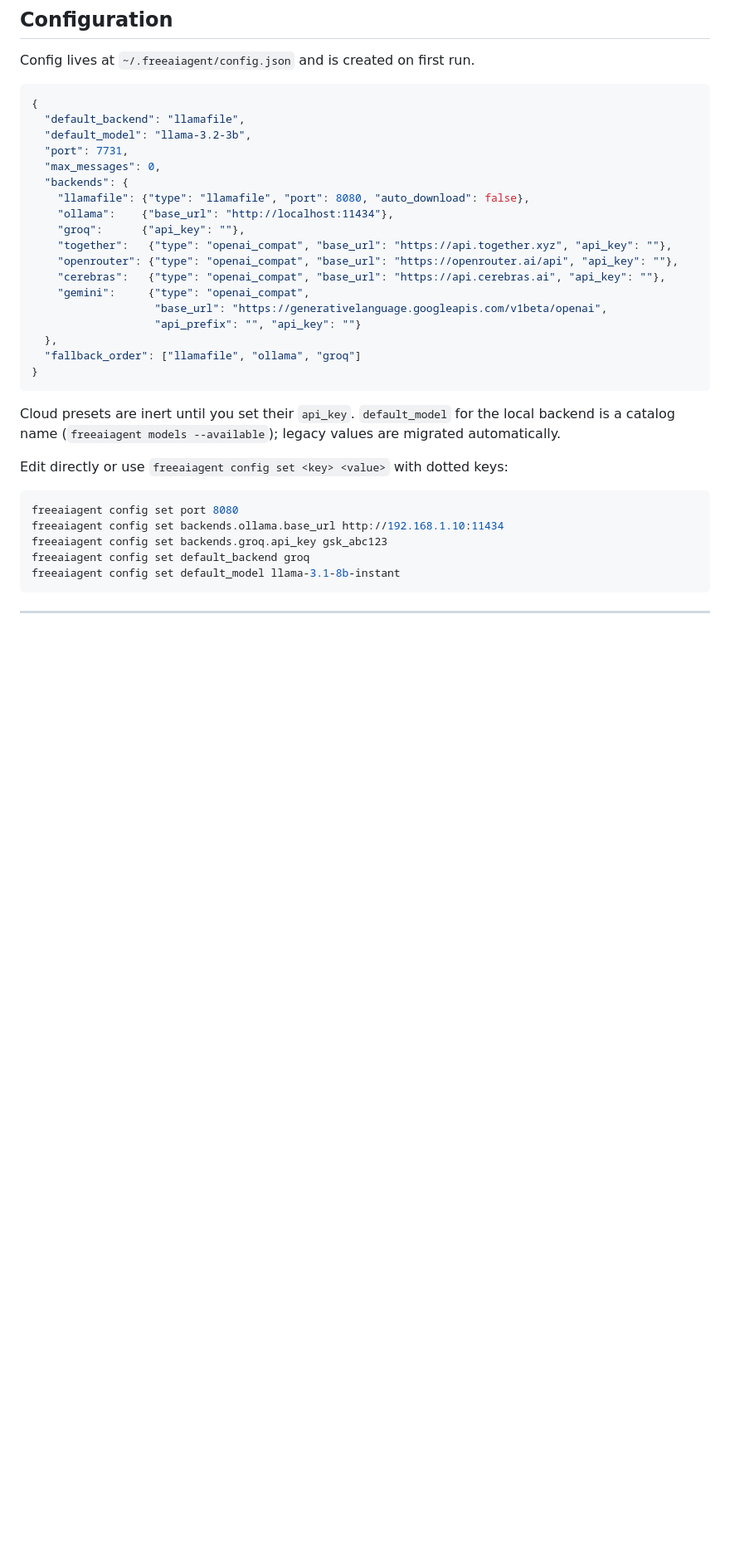
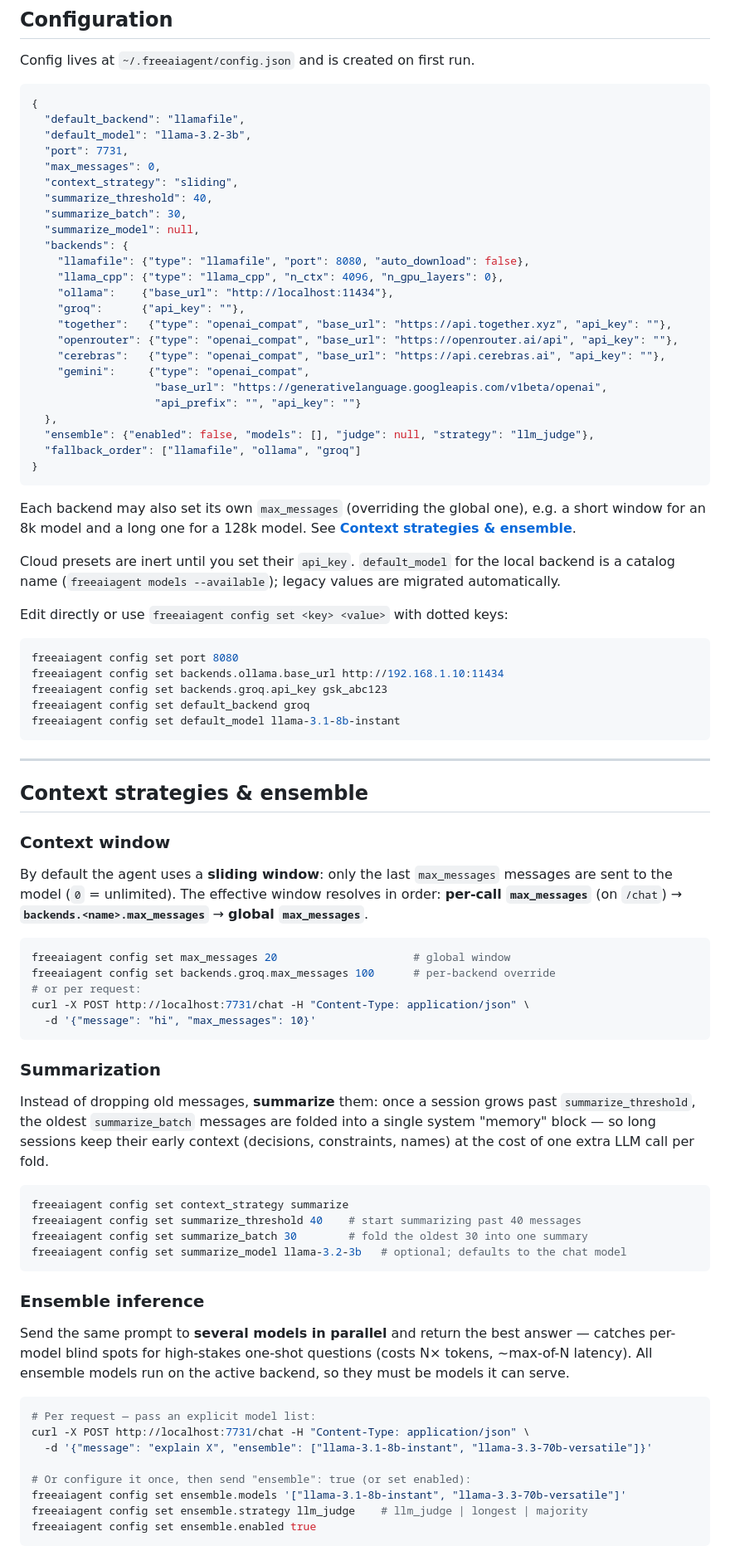
Before and after one commit to shubham10divakar/freeaiagent, a Markdown page: README.md, the part around one of its changes. Shown at 83% size. GitHub-like rendering; blank space fills up the shorter version.

````diff
--- a/README.md
+++ b/README.md
@@ -554,8 +564,13 @@ Config lives at `~/.freeaiagent/config.json` and is created on first run.
   "default_model": "llama-3.2-3b",
   "port": 7731,
   "max_messages": 0,
+  "context_strategy": "sliding",
+  "summarize_threshold": 40,
+  "summarize_batch": 30,
+  "summarize_model": null,
   "backends": {
     "llamafile": {"type": "llamafile", "port": 8080, "auto_download": false},
+    "llama_cpp": {"type": "llama_cpp", "n_ctx": 4096, "n_gpu_layers": 0},
     "ollama":    {"base_url": "http://localhost:11434"},
     "groq":      {"api_key": ""},
     "together":   {"type": "openai_compat", "base_url": "https://api.together.xyz", "api_key": ""},
@@ -565,9 +580,14 @@ Config lives at `~/.freeaiagent/config.json` and is created on first run.
                    "base_url": "https://generativelanguage.googleapis.com/v1beta/openai",
                    "api_prefix": "", "api_key": ""}
   },
+  "ensemble": {"enabled": false, "models": [], "judge": null, "strategy": "llm_judge"},
   "fallback_order": ["llamafile", "ollama", "groq"]
 }
 ```
+
+Each backend may also set its own `max_messages` (overriding the global one),
+e.g. a short window for an 8k model and a long one for a 128k model. See
+**[Context strategies & ensemble](#context-strategies--ensemble)**.
 
 Cloud presets are inert until you set their `api_key`. `default_model` for the
 local backend is a catalog name (`freeaiagent models --available`); legacy
@@ -585,3 +605,52 @@ freeaiagent config set default_model llama-3.1-8b-instant
 
 ---
 
+## Context strategies & ensemble
+
+### Context window
+
+By default the agent uses a **sliding window**: only the last `max_messages`
+messages are sent to the model (`0` = unlimited). The effective window resolves
+in order: **per-call `max_messages`** (on `/chat`) → **`backends.<name>.max_messages`** →
+**global `max_messages`**.
+
+```bash
+freeaiagent config set max_messages 20                     # global window
+freeaiagent config set backends.groq.max_messages 100      # per-backend override
+# or per request:
+curl -X POST http://localhost:7731/chat -H "Content-Type: application/json" \
+  -d '{"message": "hi", "max_messages": 10}'
+```
+
+### Summarization
+
+Instead of dropping old messages, **summarize** them: once a session grows past
+`summarize_threshold`, the oldest `summarize_batch` messages are folded into a
+single system "memory" block — so long sessions keep their early context
+(decisions, constraints, names) at the cost of one extra LLM call per fold.
+
+```bash
+freeaiagent config set context_strategy summarize
+freeaiagent config set summarize_threshold 40    # start summarizing past 40 messages
+freeaiagent config set summarize_batch 30        # fold the oldest 30 into one summary
+freeaiagent config set summarize_model llama-3.2-3b   # optional; defaults to the chat model
+```
+
+### Ensemble inference
+
+Send the same prompt to **several models in parallel** and return the best
+answer — catches per-model blind spots for high-stakes one-shot questions (costs
+N× tokens, ~max-of-N latency). All ensemble models run on the active backend, so
+they must be models it can serve.
+
+```bash
+# Per request — pass an explicit model list:
+curl -X POST http://localhost:7731/chat -H "Content-Type: application/json" \
+  -d '{"message": "explain X", "ensemble": ["llama-3.1-8b-instant", "llama-3.3-70b-versatile"]}'
+
+# Or configure it once, then send "ensemble": true (or set enabled):
+freeaiagent config set ensemble.models '["llama-3.1-8b-instant", "llama-3.3-70b-versatile"]'
+freeaiagent config set ensemble.strategy llm_judge    # llm_judge | longest | majority
+freeaiagent config set ensemble.enabled true
+```
+
````
Also changed, not shown: other parts of README.md (+43 -6 lines).
